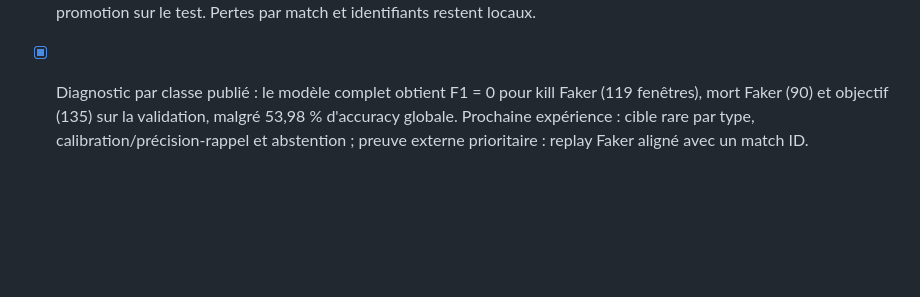
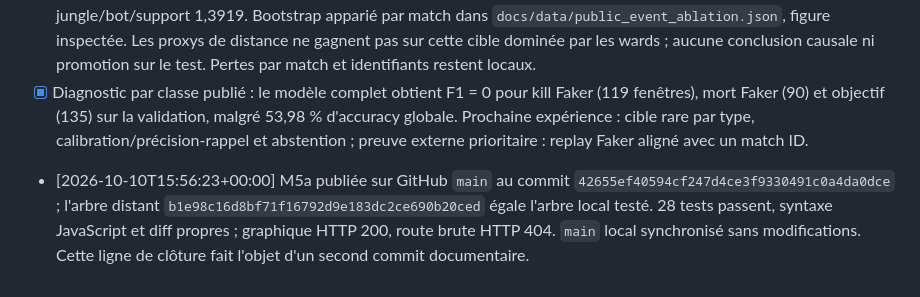
Before and after one commit to nabz0r/shadowfaker, a Markdown page: PROGRESS.md, the part around the change. Drawn GitHub-style; blank space fills up the shorter version.

Commit message:
Record M5a publication and verification

```diff
--- a/PROGRESS.md
+++ b/PROGRESS.md
@@ -460,3 +460,4 @@
 - [x] Plan d'expérience et critères d'arrêt consignés dans `NEXT_RESEARCH.md` : un replay Faker assorti d'un match ID pour tester l'alignement, puis cinq jeux avant extension ; ablation à capacité égale des signaux jungle/bot/support/adversaires sur validation ; vue visible au joueur ; contrat de challenge et lockbox distinct. Aucun résultat 10 s spatial ou causal n'est revendiqué.
 - [x] M5a : pilotes cinq jeux pour quatre variantes, puis entraînement KR 373/46 pour chacune à 22 537 paramètres et 7 480 fenêtres de validation. Perte log : complet 1,3923 ; sans alliés 1,3903 ; sans ennemis 1,3914 ; sans six distances jungle/bot/support 1,3919. Bootstrap apparié par match dans `docs/data/public_event_ablation.json`, figure inspectée. Les proxys de distance ne gagnent pas sur cette cible dominée par les wards ; aucune conclusion causale ni promotion sur le test. Pertes par match et identifiants restent locaux.
 - [x] Diagnostic par classe publié : le modèle complet obtient F1 = 0 pour kill Faker (119 fenêtres), mort Faker (90) et objectif (135) sur la validation, malgré 53,98 % d'accuracy globale. Prochaine expérience : cible rare par type, calibration/précision-rappel et abstention ; preuve externe prioritaire : replay Faker aligné avec un match ID.
+- [2026-10-10T15:56:23+00:00] M5a publiée sur GitHub `main` au commit `42655ef40594cf247d4ce3f9330491c0a4da0dce` ; l'arbre distant `b1e98c16d8bf71f16792d9e183dc2ce690b20ced` égale l'arbre local testé. 28 tests passent, syntaxe JavaScript et diff propres ; graphique HTTP 200, route brute HTTP 404. `main` local synchronisé sans modifications. Cette ligne de clôture fait l'objet d'un second commit documentaire.
```
